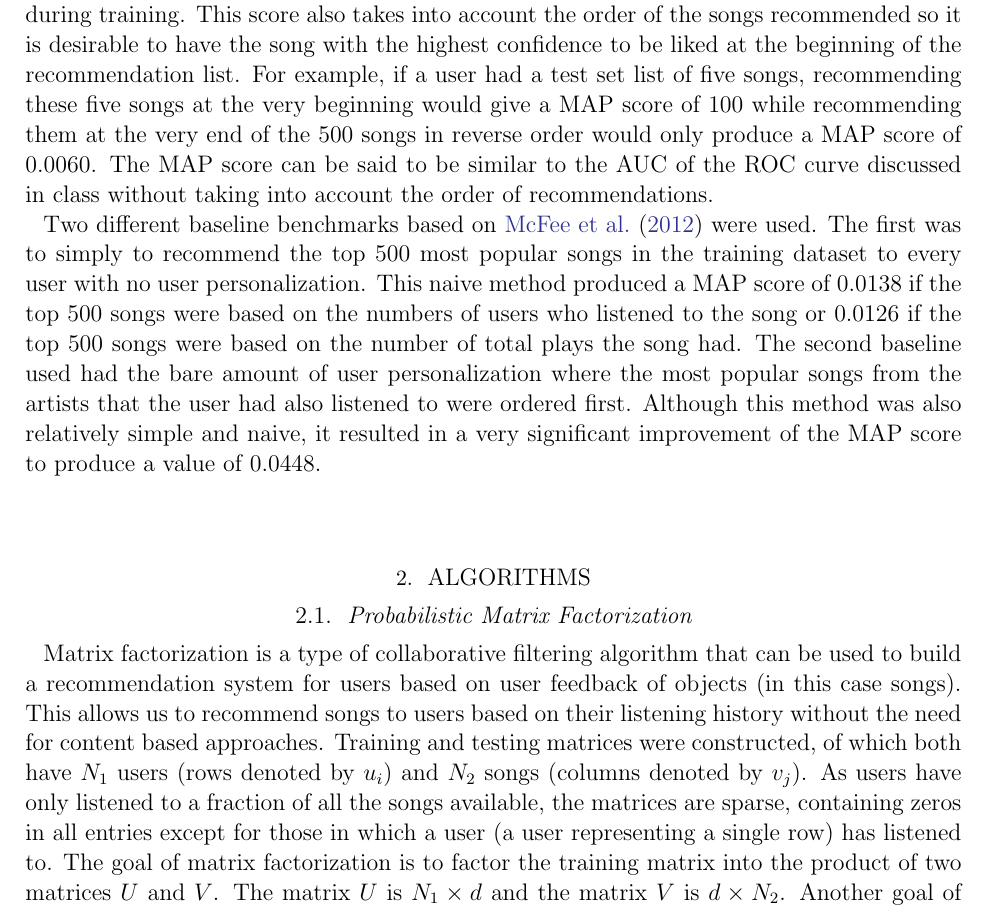
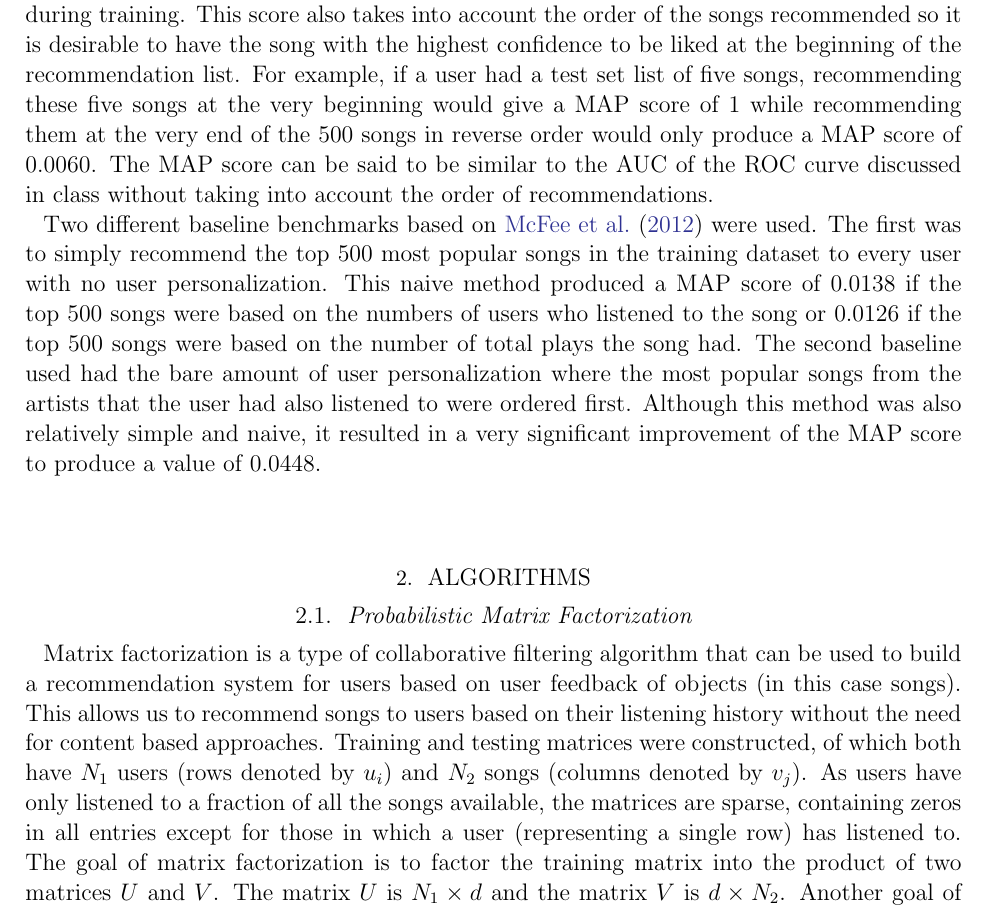
Before and after one commit to eringrand/musicanalysis, a LaTeX paper (writeup/MSDgroupwriteup.tex): part of page 4 of 11, cut so that both start at the same text. Compiled offline with pdfLaTeX; an older LaTeX class or package is replaced by its successor.

Commit message:
Update MSDgroupwriteup.tex

```diff
--- a/writeup/MSDgroupwriteup.tex
+++ b/writeup/MSDgroupwriteup.tex
@@ -105,15 +105,15 @@ We benchmarked our algorithms using a mean average precision score truncated at
 
 Specifically, MAP@500 scores take into account the first 500 recommendations given to each user. Generally, the score looks at the precision for a list of 500 song recommendations for a user and calculates the amount of correct recommendations (true positives) against the total amount of recommended songs. This was done by calculating the average precision at each element in the list of recommended items (i.e. percentage of correct items among first $k$ recommendations) and averaging these for the first 500 recommendations (i.e. for each $k \in \{1, ..., 500\}$, calculate the precision and average them together). Then, the average score is simply calculated by taking the average score over all users.
 
-Intuitively, the score looks at the percentage of recommendations that were in-line with what the user actually liked using the testing set that were not used by the algorithms during training. This score also takes into account the order of the songs recommended so it is desirable to have the song with the highest confidence to be liked at the beginning of the recommendation list. For example, if a user had a test set list of five songs, recommending these five songs at the very beginning would give a MAP score of 100 while recommending them at the very end of the 500 songs in reverse order would only produce a MAP score of 0.0060. The MAP score can be said to be similar to the AUC of the ROC curve discussed in class without taking into account the order of recommendations.
+Intuitively, the score looks at the percentage of recommendations that were in-line with what the user actually liked using the testing set that were not used by the algorithms during training. This score also takes into account the order of the songs recommended so it is desirable to have the song with the highest confidence to be liked at the beginning of the recommendation list. For example, if a user had a test set list of five songs, recommending these five songs at the very beginning would give a MAP score of 1 while recommending them at the very end of the 500 songs in reverse order would only produce a MAP score of 0.0060. The MAP score can be said to be similar to the AUC of the ROC curve discussed in class without taking into account the order of recommendations.
 
-Two different baseline benchmarks based on \citet{McFee:2012:MSD:2187980.2188222} were used. The first was to simply to recommend the top 500 most popular songs in the training dataset to every user with no user personalization. This naive method produced a MAP score of 0.0138 if the top 500 songs were based on the numbers of users who listened to the song or 0.0126 if the top 500 songs were based on the number of total plays the song had. The second baseline used had the bare amount of user personalization where the most popular songs from the artists that the user had also listened to were ordered first. Although this method was also relatively simple and naive, it resulted in a very significant improvement of the MAP score to produce a value of 0.0448.
+Two different baseline benchmarks based on \citet{McFee:2012:MSD:2187980.2188222} were used. The first was to simply recommend the top 500 most popular songs in the training dataset to every user with no user personalization. This naive method produced a MAP score of 0.0138 if the top 500 songs were based on the numbers of users who listened to the song or 0.0126 if the top 500 songs were based on the number of total plays the song had. The second baseline used had the bare amount of user personalization where the most popular songs from the artists that the user had also listened to were ordered first. Although this method was also relatively simple and naive, it resulted in a very significant improvement of the MAP score to produce a value of 0.0448.
 
 \section{Algorithms}
 
 \subsection{Probabilistic Matrix Factorization}
 Matrix factorization is a type of collaborative filtering algorithm that can be used to build a recommendation system for users based on user feedback of objects (in this case songs). This allows us to recommend songs to users based on their listening history without the need for content based approaches.
-Training and testing matrices were constructed, of which both have $N_1$ users (rows denoted by $u_i$) and $N_2$ songs (columns denoted by $v_j$). As users have only listened to a fraction of all the songs available, the matrices are sparse, containing zeros in all entries except for those in which a user (a user representing a single row) has listened to. The goal of matrix factorization is to factor the training matrix into the product of two matrices $U$ and $V$.  The matrix $U$ is $N_1 \times d$ and the matrix $V$ is $d \times N_2$. Another goal of matrix factorization is typically to learn a low-rank factorization of the original matrix while restricting the patterns that are generated in the product of the factorized matrices (e.g. if a user likes a song in a specific group of songs, the user may also like other songs in that group of songs). The choice of $d$ can be subjective but $20$ is a common value to start with. In the factorized matrices, the predicted rating will be $\hat{M}_{ij} = u_i^\TRANSPOSE  v_j$
+Training and testing matrices were constructed, of which both have $N_1$ users (rows denoted by $u_i$) and $N_2$ songs (columns denoted by $v_j$). As users have only listened to a fraction of all the songs available, the matrices are sparse, containing zeros in all entries except for those in which a user (representing a single row) has listened to. The goal of matrix factorization is to factor the training matrix into the product of two matrices $U$ and $V$.  The matrix $U$ is $N_1 \times d$ and the matrix $V$ is $d \times N_2$. Another goal of matrix factorization is typically to learn a low-rank factorization of the original matrix while restricting the patterns that are generated in the product of the factorized matrices (e.g. if a user likes a song in a specific group of songs, the user may also like other songs in that group of songs). The choice of $d$ can be subjective but $20$ is a common value to start with. In the factorized matrices, the predicted rating will be $\hat{M}_{ij} = u_i^\TRANSPOSE  v_j$
 Using a coordinate ascent algorithm over 100 iterations, each row ($u_i$) and column ($v_j$) of the training matrix is then updated (equations \ref{eq1} and \ref{eq2}) in order to maximize the log joint likelihood (equation \ref{eq3}).
 
 \begin{equation}
```
Also changed, not shown: writeup/MSDgroupwriteup.tex (10 more changed lines).
